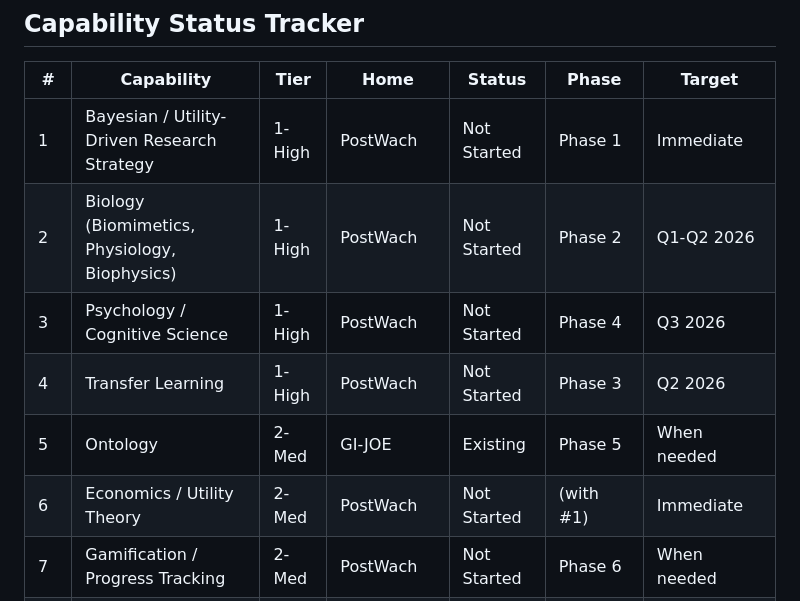
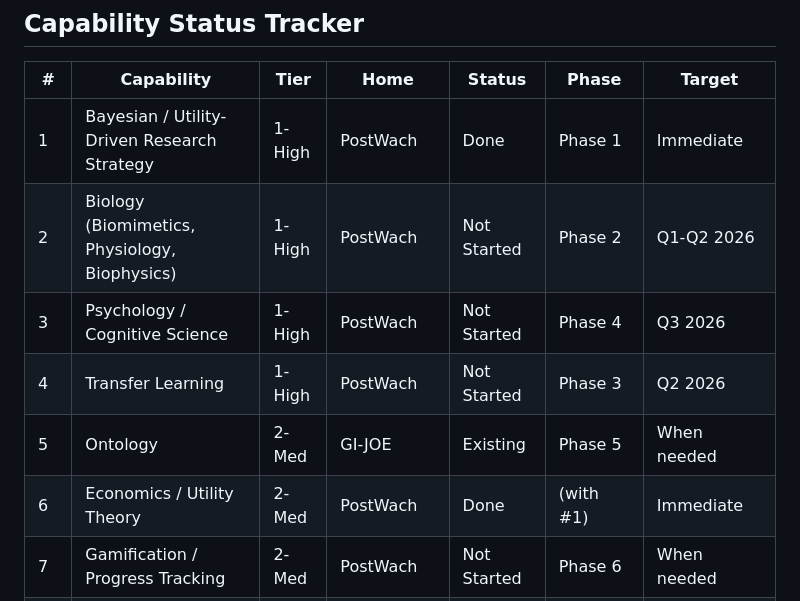
Before and after one commit to DocWach/PostWach, a Markdown page: docs/capability_roadmap.md, the part around the change. Rendered like a GitHub page.

```diff
--- a/docs/capability_roadmap.md
+++ b/docs/capability_roadmap.md
@@ -23,12 +23,12 @@ For each proposed capability, three questions determine placement:
 
 | # | Capability | Tier | Home | Status | Phase | Target |
 |---|---|---|---|---|---|---|
-| 1 | Bayesian / Utility-Driven Research Strategy | 1-High | PostWach | Not Started | Phase 1 | Immediate |
+| 1 | Bayesian / Utility-Driven Research Strategy | 1-High | PostWach | Done | Phase 1 | Immediate |
 | 2 | Biology (Biomimetics, Physiology, Biophysics) | 1-High | PostWach | Not Started | Phase 2 | Q1-Q2 2026 |
 | 3 | Psychology / Cognitive Science | 1-High | PostWach | Not Started | Phase 4 | Q3 2026 |
 | 4 | Transfer Learning | 1-High | PostWach | Not Started | Phase 3 | Q2 2026 |
 | 5 | Ontology | 2-Med | GI-JOE | Existing | Phase 5 | When needed |
-| 6 | Economics / Utility Theory | 2-Med | PostWach | Not Started | (with #1) | Immediate |
+| 6 | Economics / Utility Theory | 2-Med | PostWach | Done | (with #1) | Immediate |
 | 7 | Gamification / Progress Tracking | 2-Med | PostWach | Not Started | Phase 6 | When needed |
 | 8 | Blockchain | 3-Low | Defer | -- | Deferred | When Idea 15 active |
 | 9 | Quantum | 3-Low | Defer | -- | Deferred | Existing agents suffice |
```
Also changed, not shown: docs/portfolio_analysis_2026-02-24.md (added, +168 -0 lines), 1 other file.
